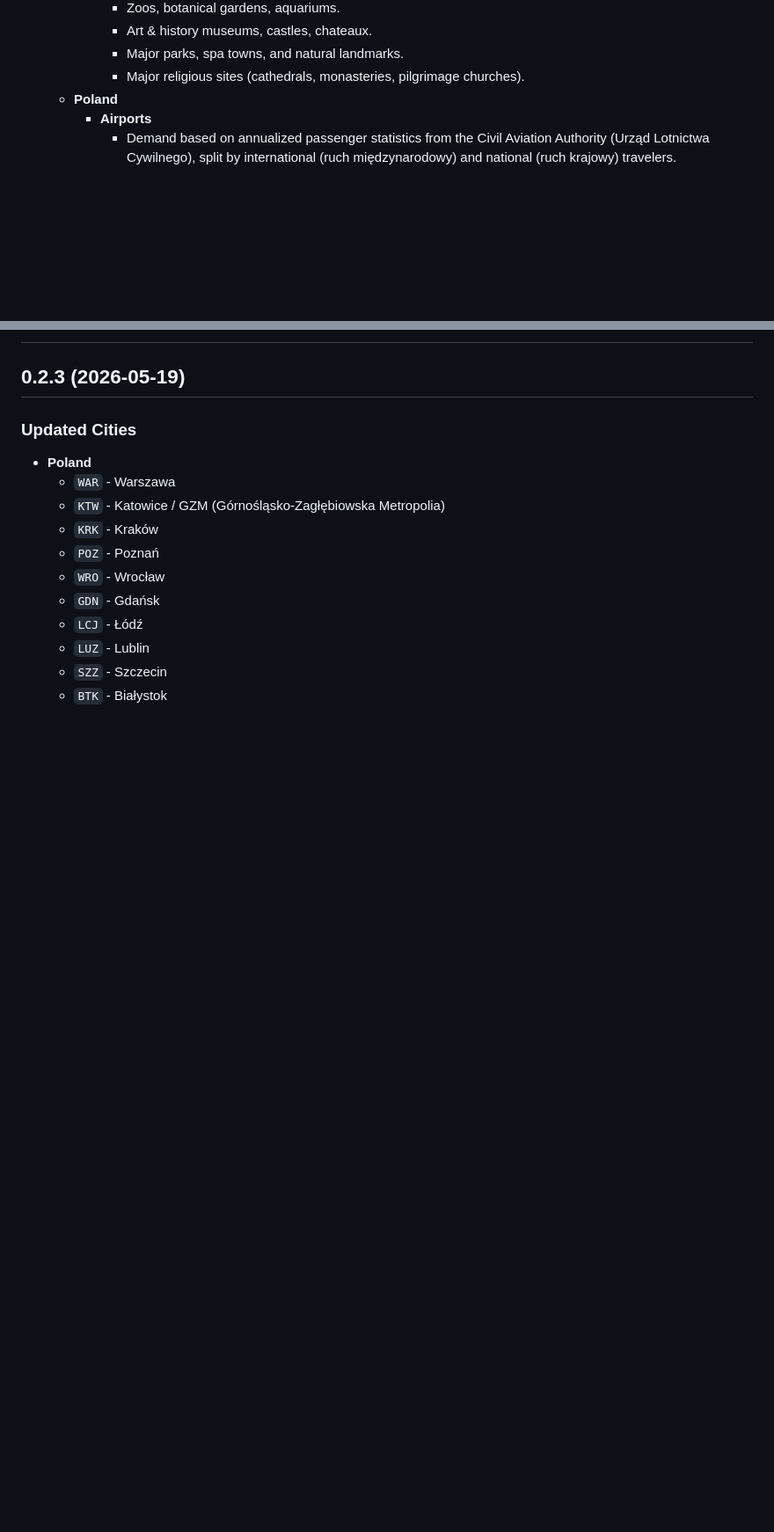
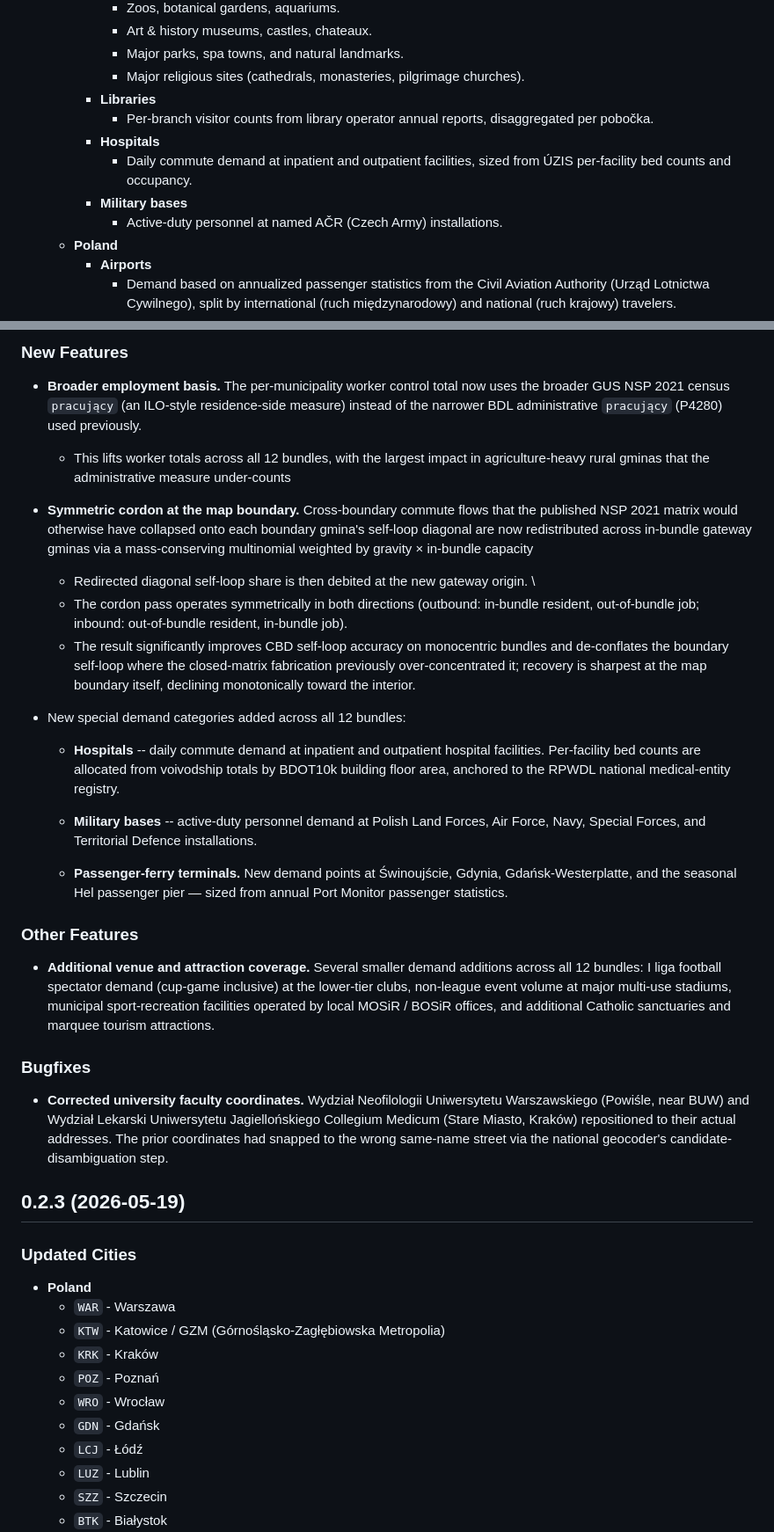
Before and after one commit to ahkimn/subwaybuilder-eu-maps, a Markdown page: README.md, 2 parts joined by grey strips. Shown at 88% size. GitHub-like rendering; blank space fills up the shorter version.

Commit message:
update demand

```diff
--- a/README.md
+++ b/README.md
@@ -18,6 +18,12 @@ Each map covers the metropolitan area around one or more major European cities.
       - Art & history museums, castles, chateaux.
       - Major parks, spa towns, and natural landmarks.
       - Major religious sites (cathedrals, monasteries, pilgrimage churches).
+    - **Libraries**
+      - Per-branch visitor counts from library operator annual reports, disaggregated per pobočka.
+    - **Hospitals**
+      - Daily commute demand at inpatient and outpatient facilities, sized from ÚZIS per-facility bed counts and occupancy.
+    - **Military bases**
+      - Active-duty personnel at named AČR (Czech Army) installations.
   - **Poland**
     - **Airports**
       - Demand based on annualized passenger statistics from the Civil Aviation Authority (Urząd Lotnictwa Cywilnego), split by international (ruch międzynarodowy) and national (ruch krajowy) travelers.
@@ -106,3 +157,27 @@ Please raise an issue on this repository for incorrect manifests, broken downloa
+### New Features
+
+- **Broader employment basis.** The per-municipality worker control total now uses the broader GUS NSP 2021 census `pracujący` (an ILO-style residence-side measure) instead of the narrower BDL administrative `pracujący` (P4280) used previously.
+  - This lifts worker totals across all 12 bundles, with the largest impact in agriculture-heavy rural gminas that the administrative measure under-counts
+
+- **Symmetric cordon at the map boundary.** Cross-boundary commute flows that the published NSP 2021 matrix would otherwise have collapsed onto each boundary gmina's self-loop diagonal are now redistributed across in-bundle gateway gminas via a mass-conserving multinomial weighted by gravity × in-bundle capacity
+  - Redirected diagonal self-loop share is then debited at the new gateway origin. \
+  - The cordon pass operates symmetrically in both directions (outbound: in-bundle resident, out-of-bundle job; inbound: out-of-bundle resident, in-bundle job).
+  - The result significantly improves CBD self-loop accuracy on monocentric bundles and de-conflates the boundary self-loop where the closed-matrix fabrication previously over-concentrated it; recovery is sharpest at the map boundary itself, declining monotonically toward the interior.
+
+- New special demand categories added across all 12 bundles:
+  - **Hospitals** -- daily commute demand at inpatient and outpatient hospital facilities. Per-facility bed counts are allocated from voivodship totals by BDOT10k building floor area, anchored to the RPWDL national medical-entity registry.
+
+  - **Military bases** -- active-duty personnel demand at Polish Land Forces, Air Force, Navy, Special Forces, and Territorial Defence installations.
+
+  - **Passenger-ferry terminals.** New demand points at Świnoujście, Gdynia, Gdańsk-Westerplatte, and the seasonal Hel passenger pier — sized from annual Port Monitor passenger statistics.
+
+### Other Features
+
+- **Additional venue and attraction coverage.** Several smaller demand additions across all 12 bundles: I liga football spectator demand (cup-game inclusive) at the lower-tier clubs, non-league event volume at major multi-use stadiums, municipal sport-recreation facilities operated by local MOSiR / BOSiR offices, and additional Catholic sanctuaries and marquee tourism attractions.
+
+### Bugfixes
+
+- **Corrected university faculty coordinates.** Wydział Neofilologii Uniwersytetu Warszawskiego (Powiśle, near BUW) and Wydział Lekarski Uniwersytetu Jagiellońskiego Collegium Medicum (Stare Miasto, Kraków) repositioned to their actual addresses. The prior coordinates had snapped to the wrong same-name street via the national geocoder's candidate-disambiguation step.
 
 ## 0.2.3 (2026-05-19)
 
```
Also changed, not shown: other parts of README.md (+46 -37 lines).
